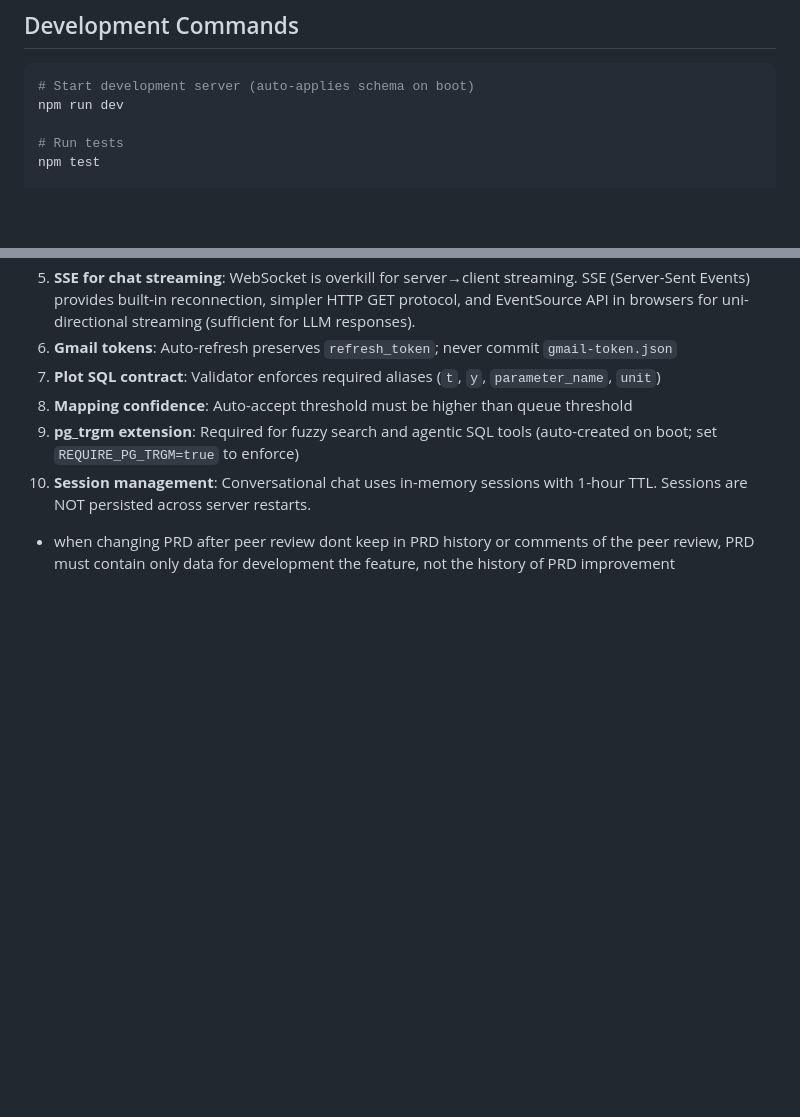
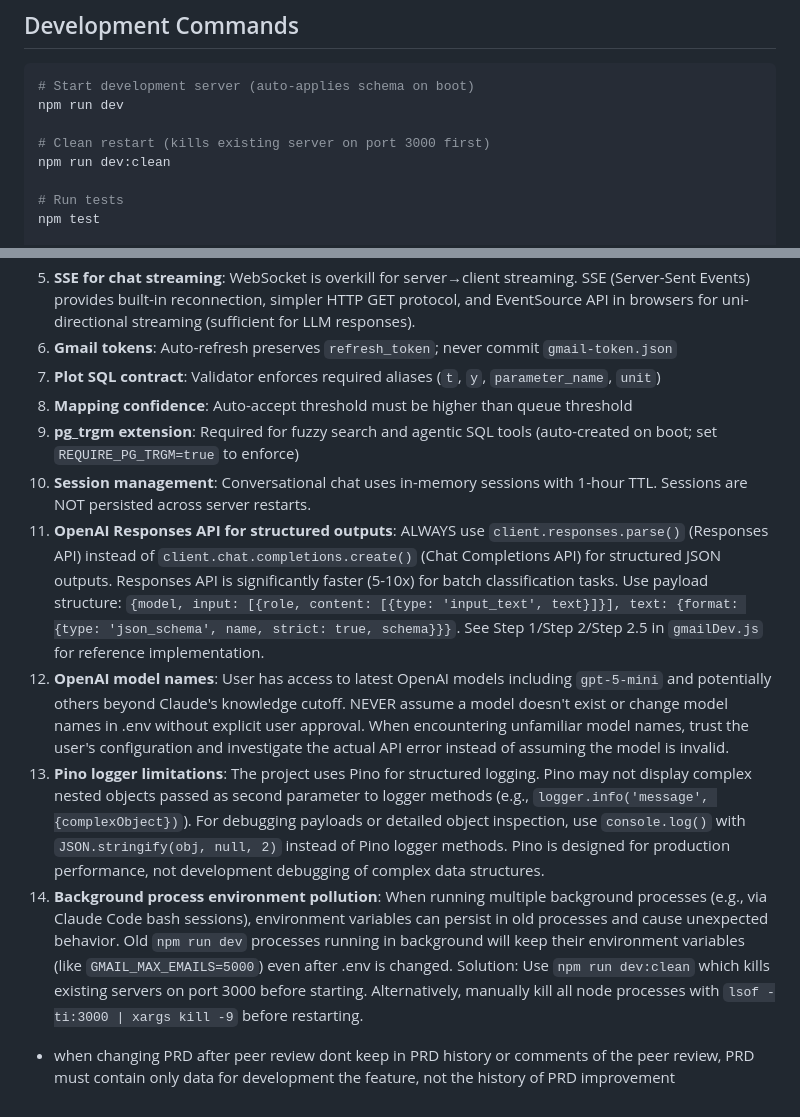
Before and after one commit to rudnitski/HealthUp, a Markdown page: CLAUDE.md, 2 parts joined by grey strips. Rendered like a GitHub page; blank space fills up the shorter version.

Commit message:
new PRD for paralleling openai calls while gmail fethcing is in the process; updates to claude.md

````diff
--- a/CLAUDE.md
+++ b/CLAUDE.md
@@ -7,6 +7,9 @@ This file provides guidance to Claude Code (claude.ai/code) when working with co
 ```bash
 # Start development server (auto-applies schema on boot)
 npm run dev
+
+# Clean restart (kills existing server on port 3000 first)
+npm run dev:clean
 
 # Run tests
 npm test
@@ -339,4 +342,8 @@ Consult these when drafting new PRDs or understanding feature history. Prompt te
 8. **Mapping confidence**: Auto-accept threshold must be higher than queue threshold
 9. **pg_trgm extension**: Required for fuzzy search and agentic SQL tools (auto-created on boot; set `REQUIRE_PG_TRGM=true` to enforce)
 10. **Session management**: Conversational chat uses in-memory sessions with 1-hour TTL. Sessions are NOT persisted across server restarts.
+11. **OpenAI Responses API for structured outputs**: ALWAYS use `client.responses.parse()` (Responses API) instead of `client.chat.completions.create()` (Chat Completions API) for structured JSON outputs. Responses API is significantly faster (5-10x) for batch classification tasks. Use payload structure: `{model, input: [{role, content: [{type: 'input_text', text}]}], text: {format: {type: 'json_schema', name, strict: true, schema}}}`. See Step 1/Step 2/Step 2.5 in `gmailDev.js` for reference implementation.
+12. **OpenAI model names**: User has access to latest OpenAI models including `gpt-5-mini` and potentially others beyond Claude's knowledge cutoff. NEVER assume a model doesn't exist or change model names in .env without explicit user approval. When encountering unfamiliar model names, trust the user's configuration and investigate the actual API error instead of assuming the model is invalid.
+13. **Pino logger limitations**: The project uses Pino for structured logging. Pino may not display complex nested objects passed as second parameter to logger methods (e.g., `logger.info('message', {complexObject})`). For debugging payloads or detailed object inspection, use `console.log()` with `JSON.stringify(obj, null, 2)` instead of Pino logger methods. Pino is designed for production performance, not development debugging of complex data structures.
+14. **Background process environment pollution**: When running multiple background processes (e.g., via Claude Code bash sessions), environment variables can persist in old processes and cause unexpected behavior. Old `npm run dev` processes running in background will keep their environment variables (like `GMAIL_MAX_EMAILS=5000`) even after .env is changed. Solution: Use `npm run dev:clean` which kills existing servers on port 3000 before starting. Alternatively, manually kill all node processes with `lsof -ti:3000 | xargs kill -9` before restarting.
 - when changing PRD after peer review dont keep in PRD history or comments of the peer review, PRD must contain only data for development the feature, not the history of PRD improvement
````
Also changed, not shown: docs/PRD_v3_7_streaming_gmail_classification.md (added, +556 -0 lines).
